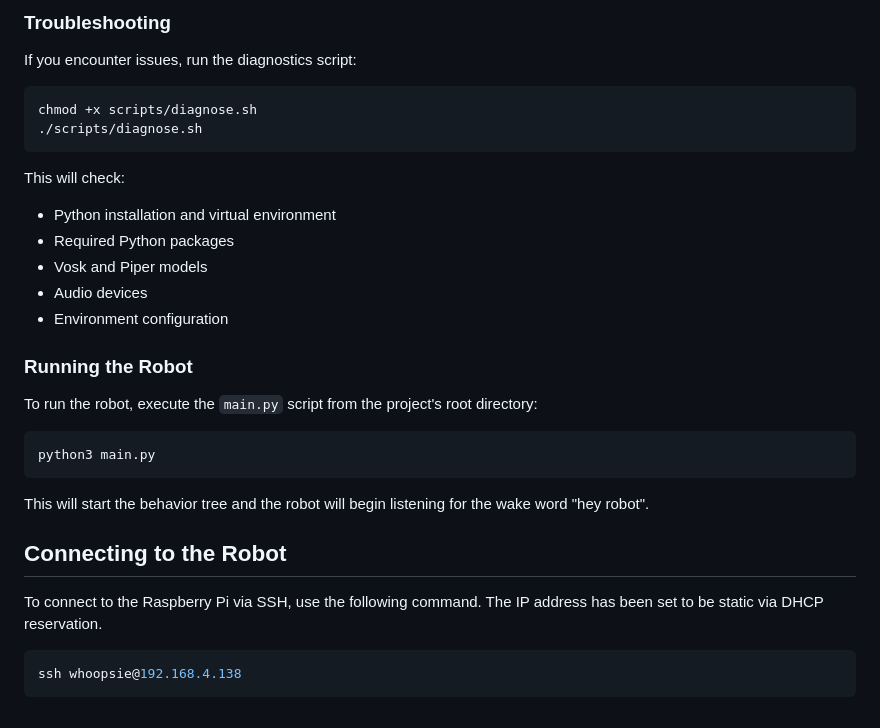
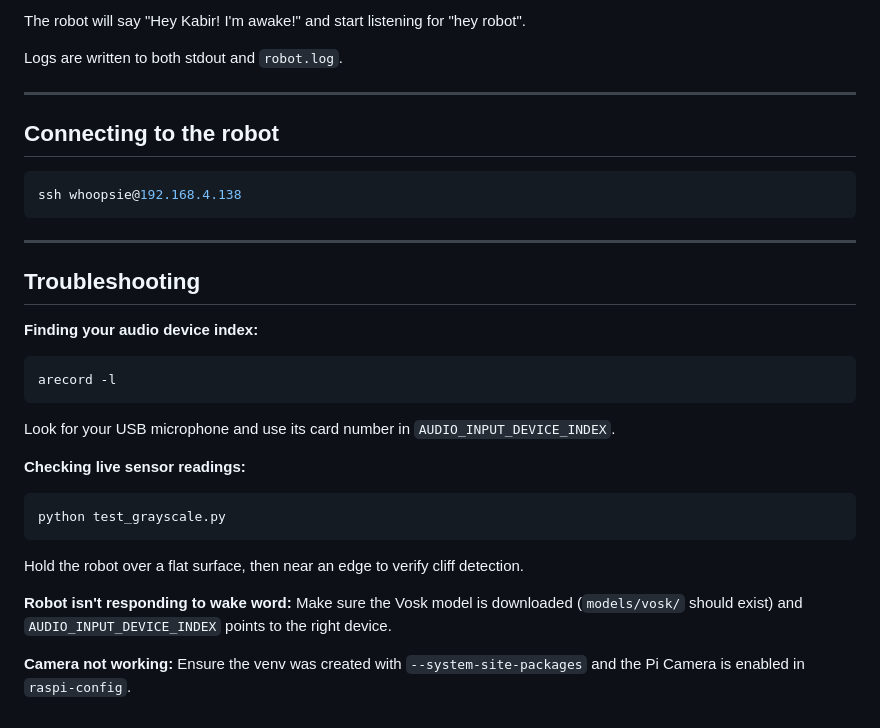
Before and after one commit to khrisendat/toy-robot, a Markdown page: Readme.md, the part around one of its changes. Rendered like a GitHub page.

````diff
--- a/Readme.md
+++ b/Readme.md
@@ -145,34 +96,35 @@ chmod +x scripts/script_name.sh
 ```
 
-### Troubleshooting
+The robot will say "Hey Kabir! I'm awake!" and start listening for "hey robot".
 
-If you encounter issues, run the diagnostics script:
-```bash
-chmod +x scripts/diagnose.sh
-./scripts/diagnose.sh
-```
+Logs are written to both stdout and `robot.log`.
 
-This will check:
-- Python installation and virtual environment
-- Required Python packages
-- Vosk and Piper models
-- Audio devices
-- Environment configuration
+---
 
-### Running the Robot
-
-To run the robot, execute the `main.py` script from the project's root directory:
-
-```bash
-python3 main.py
-```
-
-This will start the behavior tree and the robot will begin listening for the wake word "hey robot".
-
-## Connecting to the Robot
-
-To connect to the Raspberry Pi via SSH, use the following command. The IP address has been set to be static via DHCP reservation.
+## Connecting to the robot
 
 ```bash
 ssh whoopsie@192.168.4.138
 ```
+
+---
+
+## Troubleshooting
+
+**Finding your audio device index:**
+```bash
+arecord -l
+```
+Look for your USB microphone and use its card number in `AUDIO_INPUT_DEVICE_INDEX`.
+
+**Checking live sensor readings:**
+```bash
+python test_grayscale.py
+```
+Hold the robot over a flat surface, then near an edge to verify cliff detection.
+
+**Robot isn't responding to wake word:**
+Make sure the Vosk model is downloaded (`models/vosk/` should exist) and `AUDIO_INPUT_DEVICE_INDEX` points to the right device.
+
+**Camera not working:**
+Ensure the venv was created with `--system-site-packages` and the Pi Camera is enabled in `raspi-config`.
````
Also changed, not shown: other parts of Readme.md (+68 -117 lines).
